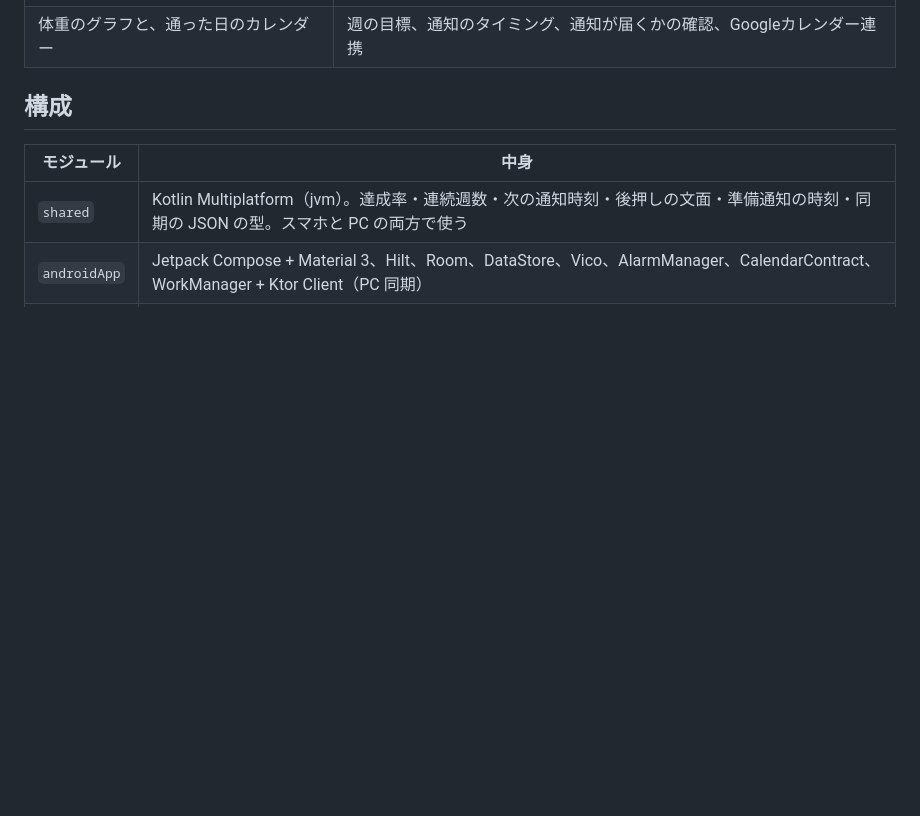
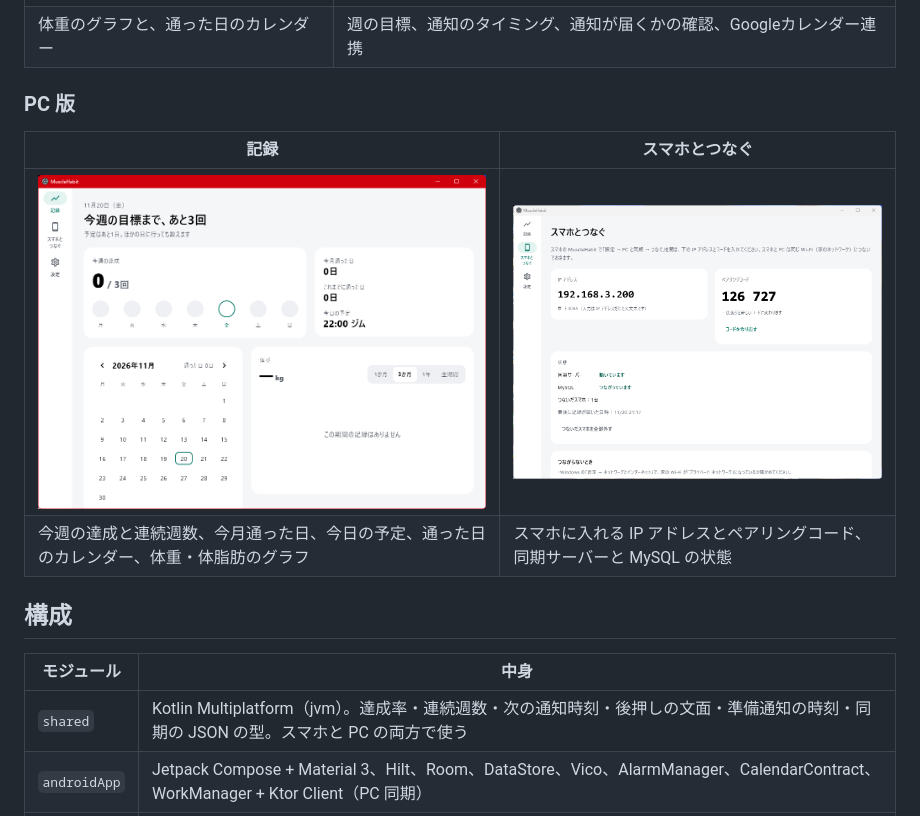
Before and after one commit to momoree/muscle-habit, a Markdown page: README.md, the part around the change. Rendered like a GitHub page; pictures changed too: docs/screenshots/pc-connect.png (added), docs/screenshots/pc-records.png (added); blank space fills up the shorter version.

Commit message:
README に PC 版のスクリーンショットを追加
記録の画面と、スマホとつなぐ画面の2枚を docs/screenshots に置いた。
写っているペアリングコードは撮影後に作り直してあり、もう使えない。

Co-Authored-By: Claude Opus 5.5 <noreply@anthropic.com>

```diff
--- a/README.md
+++ b/README.md
@@ -16,6 +16,13 @@
 | --- | --- |
 | <img src="docs/screenshots/progress.png" width="240" alt="推移"> | <img src="docs/screenshots/settings.png" width="240" alt="設定"> |
 | 体重のグラフと、通った日のカレンダー | 週の目標、通知のタイミング、通知が届くかの確認、Googleカレンダー連携 |
+
+### PC 版
+
+| 記録 | スマホとつなぐ |
+| --- | --- |
+| <img src="docs/screenshots/pc-records.png" width="480" alt="PC 版の記録"> | <img src="docs/screenshots/pc-connect.png" width="480" alt="PC 版のスマホとつなぐ"> |
+| 今週の達成と連続週数、今月通った日、今日の予定、通った日のカレンダー、体重・体脂肪のグラフ | スマホに入れる IP アドレスとペアリングコード、同期サーバーと MySQL の状態 |
 
 ## 構成
 
```
